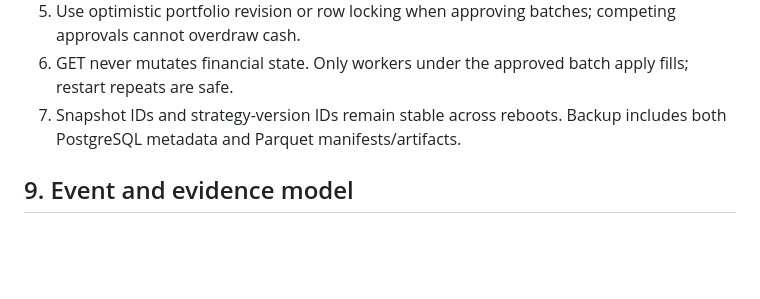
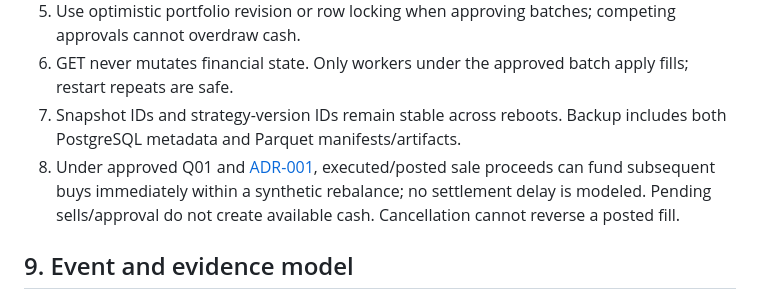
Before and after one commit to santthosh/yams, a Markdown page: docs/DOMAIN_AND_API_CONTRACTS.md, the part around the change. Drawn GitHub-style; blank space fills up the shorter version.

Commit message:
docs: ratify paper execution timing and cash policy

```diff
--- a/docs/DOMAIN_AND_API_CONTRACTS.md
+++ b/docs/DOMAIN_AND_API_CONTRACTS.md
@@ -324,6 +324,7 @@ Every approved batch records `approved_at`, original input snapshot, approval id
 5. Use optimistic portfolio revision or row locking when approving batches; competing approvals cannot overdraw cash.
 6. GET never mutates financial state. Only workers under the approved batch apply fills; restart repeats are safe.
 7. Snapshot IDs and strategy-version IDs remain stable across reboots. Backup includes both PostgreSQL metadata and Parquet manifests/artifacts.
+8. Under approved Q01 and [ADR-001](adr/0001-execution-semantics.md), executed/posted sale proceeds can fund subsequent buys immediately within a synthetic rebalance; no settlement delay is modeled. Pending sells/approval do not create available cash. Cancellation cannot reverse a posted fill.
 
 ## 9. Event and evidence model
 
```
Also changed, not shown: docs/IMPLEMENTATION_BLUEPRINT.md (+3 -1 lines), docs/adr/0001-execution-semantics.md (added, +55 -0 lines).
